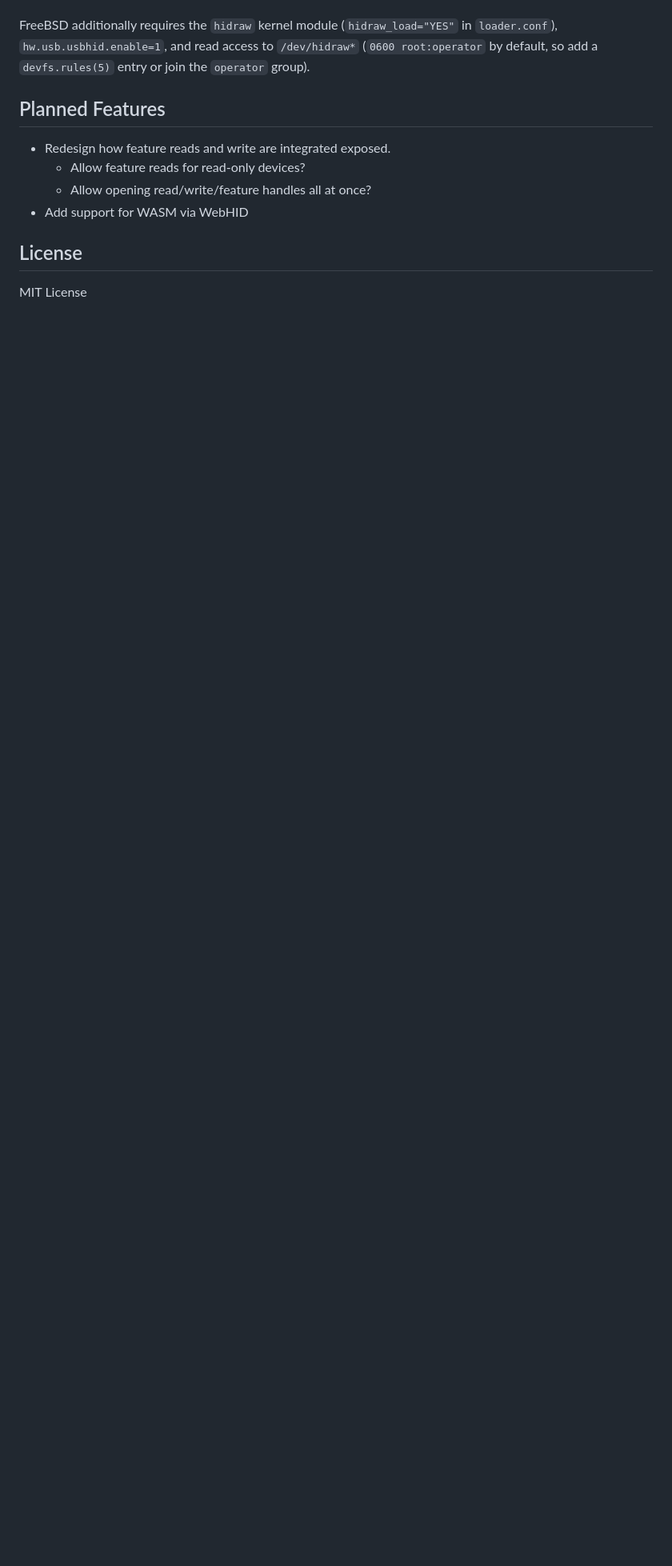
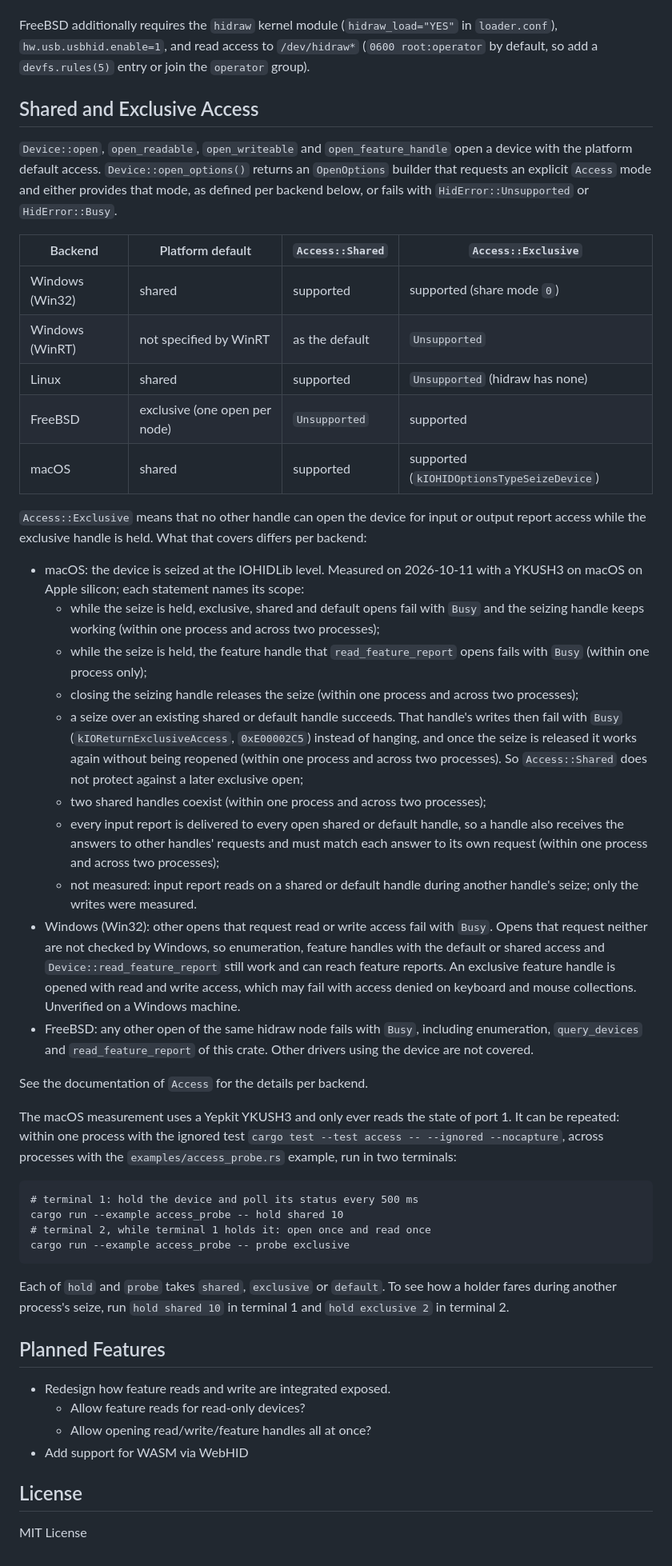
Before and after one commit to sidit77/async-hid, a Markdown page: README.md, the part around the change. Shown at 80% size. Drawn GitHub-style; blank space fills up the shorter version.

Commit message:
Document the access modes and what was measured on macOS
The README states for each backend what Access::Exclusive excludes and
what it does not, and which macOS statements were measured with a
YKUSH3 on Apple silicon within one process and across two processes.

````diff
--- a/README.md
+++ b/README.md
@@ -71,6 +71,64 @@ FreeBSD additionally requires the `hidraw` kernel module (`hidraw_load="YES"` in
 `hw.usb.usbhid.enable=1`, and read access to `/dev/hidraw*` (`0600 root:operator` by default, so add a
 `devfs.rules(5)` entry or join the `operator` group).
 
+## Shared and Exclusive Access
+`Device::open`, `open_readable`, `open_writeable` and `open_feature_handle` open a device with the platform
+default access. `Device::open_options()` returns an `OpenOptions` builder that requests an explicit `Access`
+mode and either provides that mode, as defined per backend below, or fails with `HidError::Unsupported` or
+`HidError::Busy`.
+
+| Backend         | Platform default              | `Access::Shared` | `Access::Exclusive`                        |
+|-----------------|-------------------------------|------------------|--------------------------------------------|
+| Windows (Win32) | shared                        | supported        | supported (share mode `0`)                 |
+| Windows (WinRT) | not specified by WinRT        | as the default   | `Unsupported`                              |
+| Linux           | shared                        | supported        | `Unsupported` (hidraw has none)            |
+| FreeBSD         | exclusive (one open per node) | `Unsupported`    | supported                                  |
+| macOS           | shared                        | supported        | supported (`kIOHIDOptionsTypeSeizeDevice`) |
+
+`Access::Exclusive` means that no other handle can open the device for input or output report access while
+the exclusive handle is held. What that covers differs per backend:
+
+- macOS: the device is seized at the IOHIDLib level. Measured on 2026-10-11 with a YKUSH3 on macOS on Apple
+  silicon; each statement names its scope:
+  - while the seize is held, exclusive, shared and default opens fail with `Busy` and the seizing handle
+    keeps working (within one process and across two processes);
+  - while the seize is held, the feature handle that `read_feature_report` opens fails with `Busy`
+    (within one process only);
+  - closing the seizing handle releases the seize (within one process and across two processes);
+  - a seize over an existing shared or default handle succeeds. That handle's writes then fail with `Busy`
+    (`kIOReturnExclusiveAccess`, `0xE00002C5`) instead of hanging, and once the seize is released it works
+    again without being reopened (within one process and across two processes). So `Access::Shared` does
+    not protect against a later exclusive open;
+  - two shared handles coexist (within one process and across two processes);
+  - every input report is delivered to every open shared or default handle, so a handle also receives the
+    answers to other handles' requests and must match each answer to its own request (within one process
+    and across two processes);
+  - not measured: input report reads on a shared or default handle during another handle's seize; only
+    the writes were measured.
+- Windows (Win32): other opens that request read or write access fail with `Busy`. Opens that request
+  neither are not checked by Windows, so enumeration, feature handles with the default or shared access and
+  `Device::read_feature_report` still work and can reach feature reports. An exclusive feature handle is
+  opened with read and write access, which may fail with access denied on keyboard and mouse collections.
+  Unverified on a Windows machine.
+- FreeBSD: any other open of the same hidraw node fails with `Busy`, including enumeration, `query_devices`
+  and `read_feature_report` of this crate. Other drivers using the device are not covered.
+
+See the documentation of `Access` for the details per backend.
+
+The macOS measurement uses a Yepkit YKUSH3 and only ever reads the state of port 1. It can be repeated:
+within one process with the ignored test `cargo test --test access -- --ignored --nocapture`, across
+processes with the `examples/access_probe.rs` example, run in two terminals:
+
+```text
+# terminal 1: hold the device and poll its status every 500 ms
+cargo run --example access_probe -- hold shared 10
+# terminal 2, while terminal 1 holds it: open once and read once
+cargo run --example access_probe -- probe exclusive
+```
+
+Each of `hold` and `probe` takes `shared`, `exclusive` or `default`. To see how a holder fares during
+another process's seize, run `hold shared 10` in terminal 1 and `hold exclusive 2` in terminal 2.
+
 ## Planned Features
 - Redesign how feature reads and write are integrated exposed.
   - Allow feature reads for read-only devices?
````
